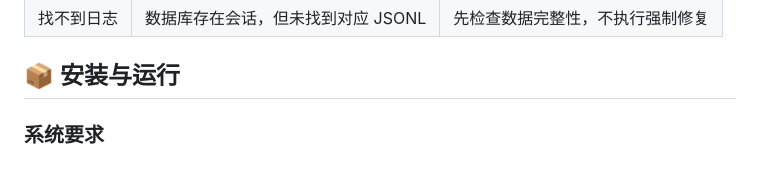
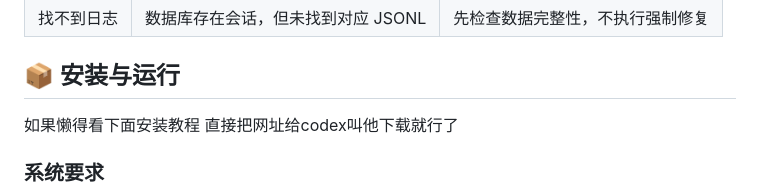
Before and after one commit to Aquariiius/codex-session-manager, a Markdown page: README.md, the part around the change. GitHub-like rendering; blank space fills up the shorter version.

```diff
--- a/README.md
+++ b/README.md
@@ -58,6 +58,8 @@ Codex 会话管理是一款基于 Tauri + Rust 的本地桌面工具，用于检
 | 找不到日志 | 数据库存在会话，但未找到对应 JSONL | 先检查数据完整性，不执行强制修复 |
 
 ## 📦 安装与运行
+
+如果懒得看下面安装教程 直接把网址给codex叫他下载就行了
 
 ### 系统要求
 
```
